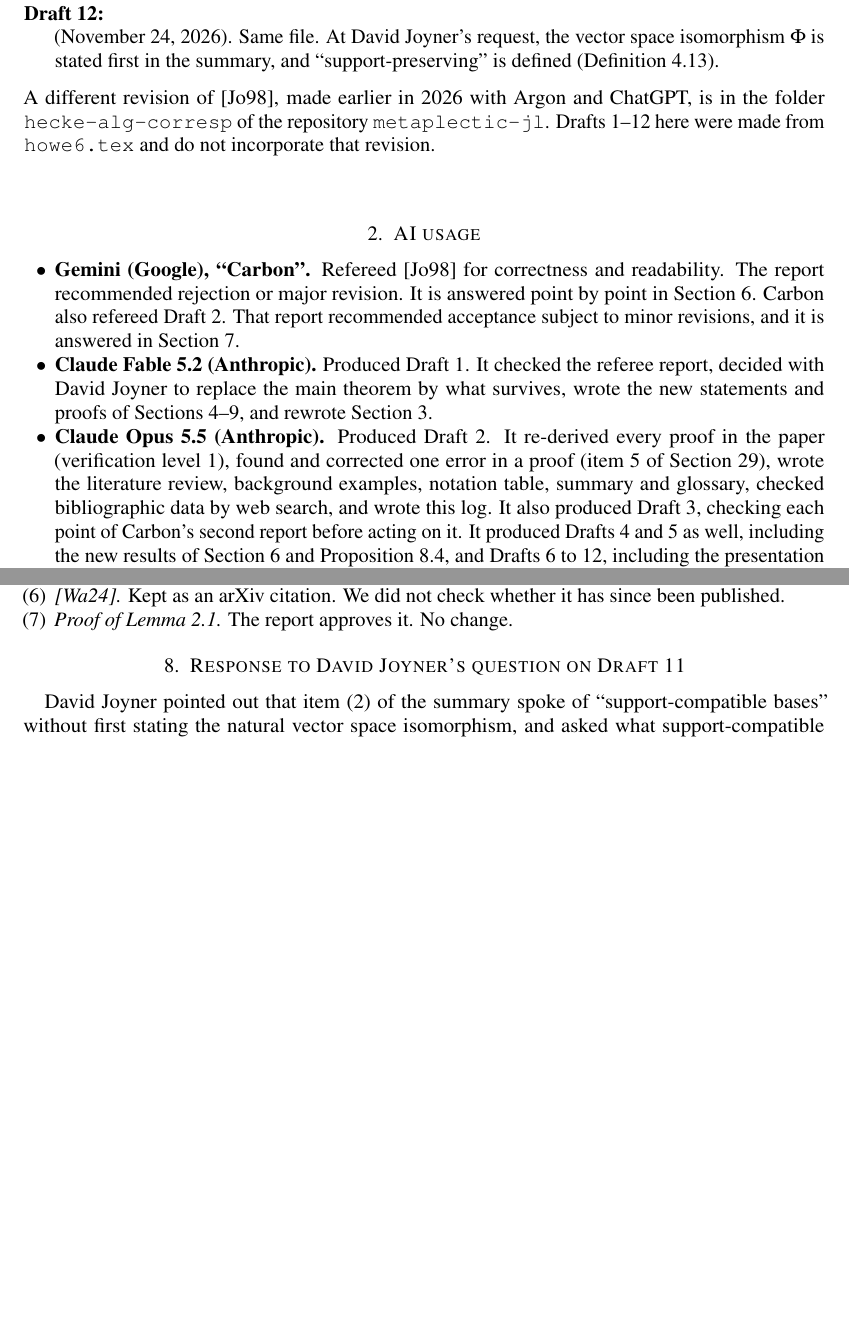
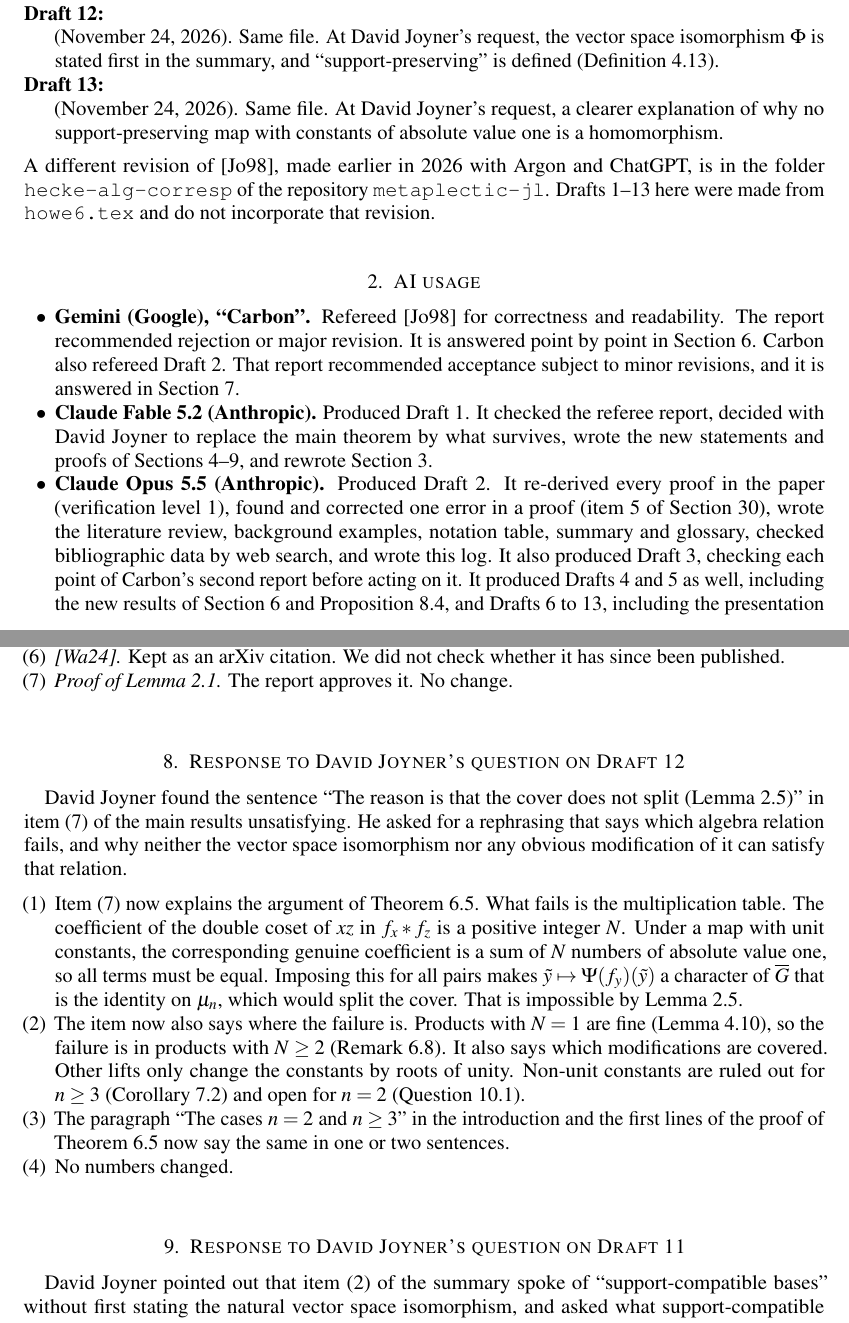
Before and after one commit to wdjoyner/metaplectic-jl, a LaTeX paper (hecke-alg-corresp/hecke-algebras-SL2bar-revision-log.tex): two parts of pages 2 and 7 of 17, joined at a grey line, cut so that both start at the same text, the shorter picture padded with empty space. The pictures show the PDF file hecke-alg-corresp/hecke-algebras-SL2bar-revision-log.pdf that the author committed with the source.

Commit message:
Hecke algebras of SL2bar, Draft 13: explain the unimodular obstruction
- Intro item (7): say which relation fails (structure constants of
  f_x*f_z with N>=2 terms), why unit constants force a splitting, and
  which modifications are covered.
- Same in one sentence in "The cases n=2 and n>=3" and at the start of
  the proof of Theorem 6.5. Revision log updated.

Co-Authored-By: Claude Opus 5.5 <noreply@anthropic.com>
Claude-Session: https://claude.ai/code/session_01HSsdNuxcJJJX3MAi6VdBNP

```diff
--- a/hecke-alg-corresp/hecke-algebras-SL2bar-revision-log.tex
+++ b/hecke-alg-corresp/hecke-algebras-SL2bar-revision-log.tex
@@ -104,12 +104,15 @@ Section~\ref{P-subsec:elliptic}.
 request, the vector space isomorphism $\Phi$ is stated first in the
 summary, and ``support-preserving'' is defined
 (Definition~\ref{P-def:supportpreserving}).
+\item[Draft 13] (November 24, 2026). Same file. At David Joyner's
+request, a clearer explanation of why no support-preserving map with
+constants of absolute value one is a homomorphism.
 \end{description}
 
 \noindent
 A different revision of [Jo98], made earlier in 2026 with Argon and
 ChatGPT, is in the folder \texttt{hecke-alg-corresp} of the repository
-\texttt{metaplectic-jl}. Drafts~1--12 here were made from
+\texttt{metaplectic-jl}. Drafts~1--13 here were made from
 \texttt{howe6.tex} and do not incorporate that revision.
 
 \section{AI usage}
@@ -135,7 +138,7 @@ data by web search, and wrote this log. It also produced Draft~3,
 checking each point of Carbon's second report before acting on it.
 It produced Drafts~4 and~5 as well, including the new results of
 Section~\ref{P-section:n2} and Proposition~\ref{P-prop:traceless}, and
-Drafts~6 to~12, including the presentation and the proof of Savin's
+Drafts~6 to~13, including the presentation and the proof of Savin's
 theorem for $SL(2)$ in Section~\ref{P-section:savin}, and the orbital
 integrals of Sections~\ref{P-subsec:orbital} and~\ref{P-subsec:elliptic}. For Draft~9 it
 also checked the quadratic relations by computer
@@ -447,6 +450,38 @@ the style guide and is unchanged.
 whether it has since been published.
 \item \emph{Proof of Lemma~\ref{P-lemma:hilbert}.} The report approves
 it. No change.
+\end{enumerate}
+
+\section{Response to David Joyner's question on Draft 12}
+\label{sec:d12request}
+
+David Joyner found the sentence ``The reason is that the cover does not
+split (Lemma~\ref{P-lemma:nonsplit})'' in item (7) of the main results
+unsatisfying. He asked for a rephrasing that says which algebra relation
+fails, and why neither the vector space isomorphism nor any obvious
+modification of it can satisfy that relation.
+
+\begin{enumerate}[leftmargin=1.5em]
+\item Item (7) now explains the argument of
+Theorem~\ref{P-thm:unimodular}. What fails is the multiplication table.
+The coefficient of the double coset of $xz$ in $f_x*f_z$ is a positive
+integer $N$. Under a map with unit constants, the corresponding genuine
+coefficient is a sum of $N$ numbers of absolute value one, so all
+terms must be equal. Imposing this for all pairs makes
+$\tilde y\mapsto\Psi(f_y)(\tilde y)$ a character of $\overline G$ that
+is the identity on $\mu_n$, which would split the cover. That is
+impossible by Lemma~\ref{P-lemma:nonsplit}.
+\item The item now also says where the failure is. Products with $N=1$
+are fine (Lemma~\ref{P-lemma:genuine}), so the failure is in products
+with $N\geq2$ (Remark~\ref{P-rem:n2where}). It also says which
+modifications are covered. Other lifts only change the constants by
+roots of unity. Non-unit constants are ruled out for $n\geq3$
+(Corollary~\ref{P-corollary:main}) and open for $n=2$
+(Question~\ref{P-q:n2}).
+\item The paragraph ``The cases $n=2$ and $n\geq3$'' in the
+introduction and the first lines of the proof of
+Theorem~\ref{P-thm:unimodular} now say the same in one or two sentences.
+\item No numbers changed.
 \end{enumerate}
 
 \section{Response to David Joyner's question on Draft 11}
```
Also changed, not shown: hecke-alg-corresp/hecke-algebras-SL2bar.tex (+31 -6 lines), hecke-alg-corresp/hecke-algebras-SL2bar-revision-log.pdf, hecke-alg-corresp/hecke-algebras-SL2bar.pdf, hecke-alg-corresp/hecke-algebras-SL2bar-revision-log.tex (8 more changed lines).
